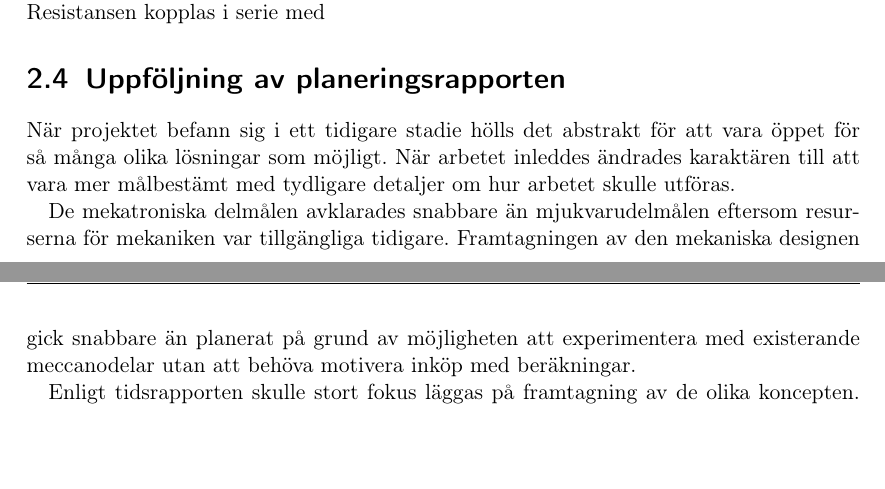
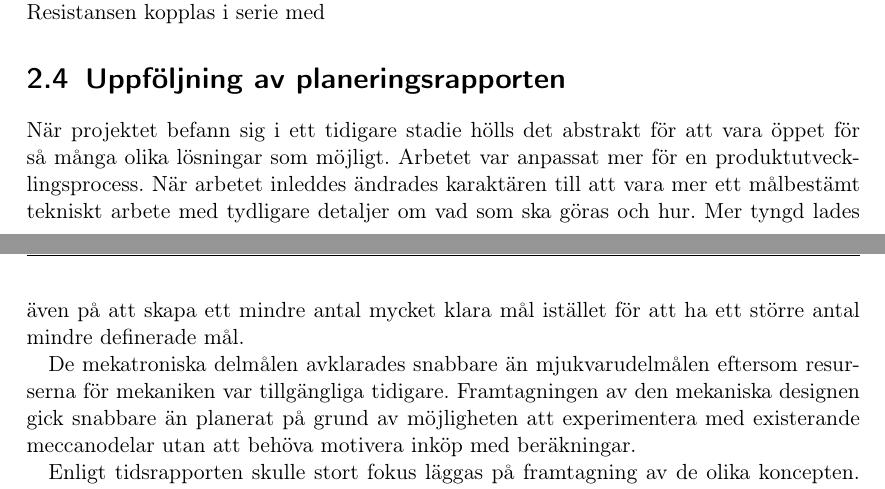
Before and after one commit to Cadynum/kandidat, a LaTeX document (main.tex, which reads andringar.tex): two parts of pages 5 and 6 of 10, joined at a grey line, cut so that both start at the same text, the shorter picture padded with empty space. Compiled offline with pdfLaTeX.

Commit message:
Mer text till planändring

```diff
--- a/andringar.tex
+++ b/andringar.tex
@@ -1,5 +1,5 @@
 \section{Uppföljning av planeringsrapporten}
-När projektet befann sig i ett tidigare stadie hölls det abstrakt för att vara öppet för så många olika lösningar som möjligt. När arbetet inleddes ändrades karaktären till att vara mer målbestämt med tydligare detaljer om hur arbetet skulle utföras.
+När projektet befann sig i ett tidigare stadie hölls det abstrakt för att vara öppet för så många olika lösningar som möjligt. Arbetet var anpassat mer för en produktutvecklingsprocess. När arbetet inleddes ändrades karaktären till att vara mer ett målbestämt tekniskt arbete med tydligare detaljer om vad som ska göras och hur. Mer tyngd lades även på att skapa ett mindre antal mycket klara mål istället för att ha ett större antal mindre definerade mål.
 
 De mekatroniska delmålen avklarades snabbare än mjukvarudelmålen eftersom resurserna för mekaniken var tillgängliga tidigare. Framtagningen av den mekaniska  designen gick snabbare än planerat på grund av möjligheten att experimentera med existerande meccanodelar utan att behöva motivera inköp med beräkningar.
 
```
